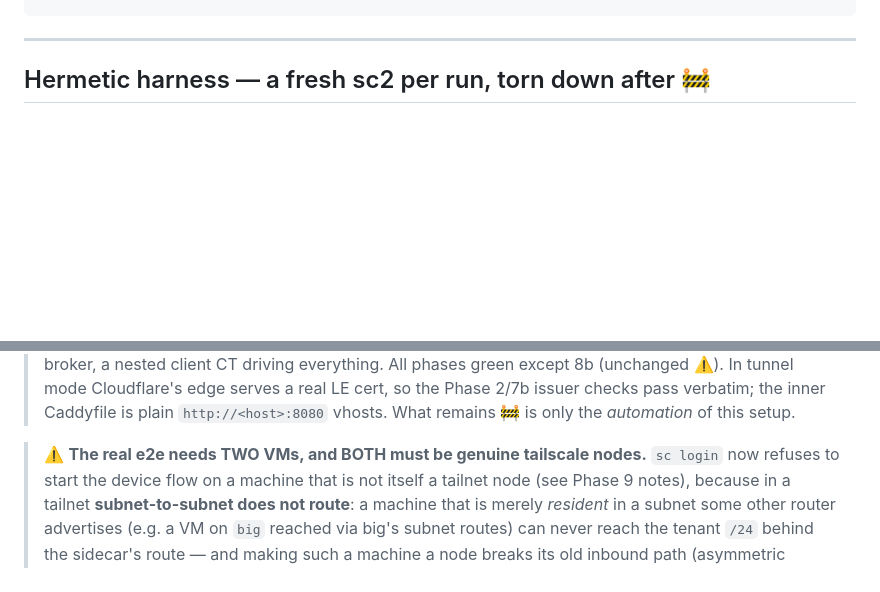
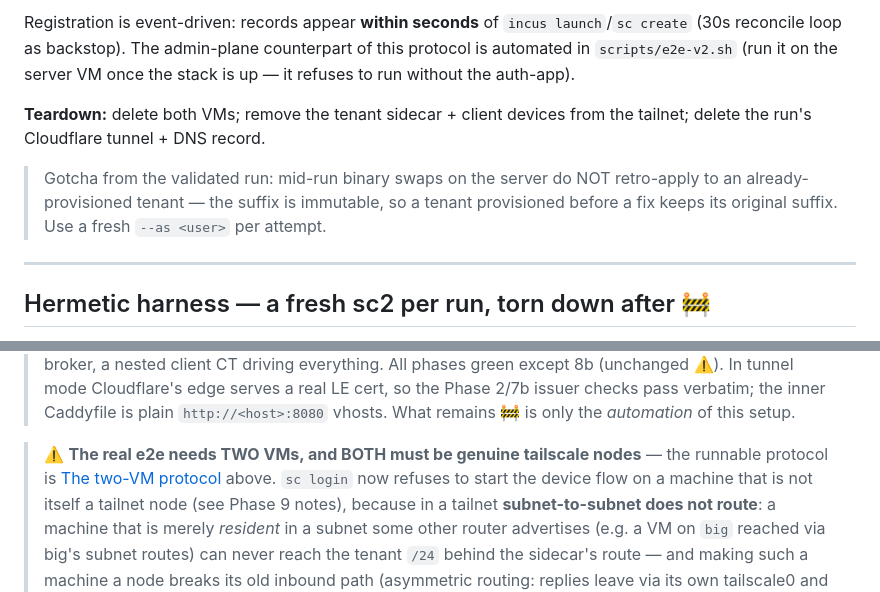
Before and after one commit to thieso2/sandcastle-incus, a Markdown page: docs/e2e-sc2.md, 2 parts joined by grey strips. Drawn GitHub-style; blank space fills up the shorter version.

```diff
--- a/docs/e2e-sc2.md
+++ b/docs/e2e-sc2.md
@@ -44,3 +130,15 @@ SIMULATE_TOKEN=e2e-simulate-$(head -c6 /dev/urandom | base64 | tr -dc a-z0-9)
+Registration is event-driven: records appear **within seconds** of
+`incus launch`/`sc create` (30s reconcile loop as backstop). The admin-plane
+counterpart of this protocol is automated in `scripts/e2e-v2.sh` (run it on the
+server VM once the stack is up — it refuses to run without the auth-app).
+
+**Teardown:** delete both VMs; remove the tenant sidecar + client devices from
+the tailnet; delete the run's Cloudflare tunnel + DNS record.
+
+> Gotcha from the validated run: mid-run binary swaps on the server do NOT
+> retro-apply to an already-provisioned tenant — the suffix is immutable, so a
+> tenant provisioned before a fix keeps its original suffix. Use a fresh
+> `--as <user>` per attempt.
 
 ---
 
@@ -115,7 +213,8 @@ sharing the long-lived appliances. The hermetic harness makes every run disposab
 > checks pass verbatim; the inner Caddyfile is plain `http://<host>:8080` vhosts.
 > What remains 🚧 is only the *automation* of this setup.
 
-> ⚠️ **The real e2e needs TWO VMs, and BOTH must be genuine tailscale nodes.**
+> ⚠️ **The real e2e needs TWO VMs, and BOTH must be genuine tailscale nodes**
+> — the runnable protocol is [The two-VM protocol](#the-two-vm-protocol---bare-server-vm--bare-client-vm) above.
 > `sc login` now refuses to start the device flow on a machine that is not itself
 > a tailnet node (see Phase 9 notes), because in a tailnet **subnet-to-subnet does
 > not route**: a machine that is merely *resident* in a subnet some other router
```
Also changed, not shown: other parts of docs/e2e-sc2.md (+86 -0 lines).
